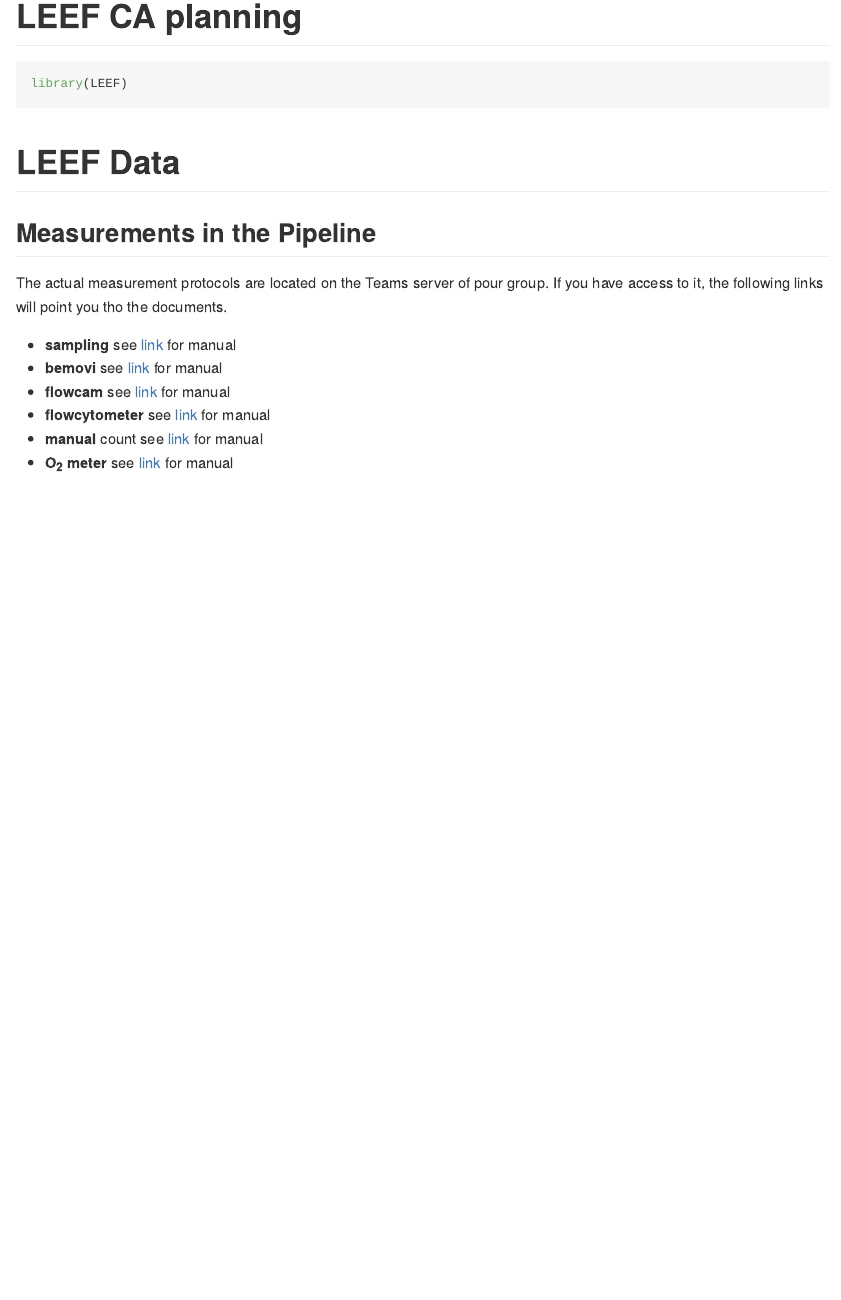
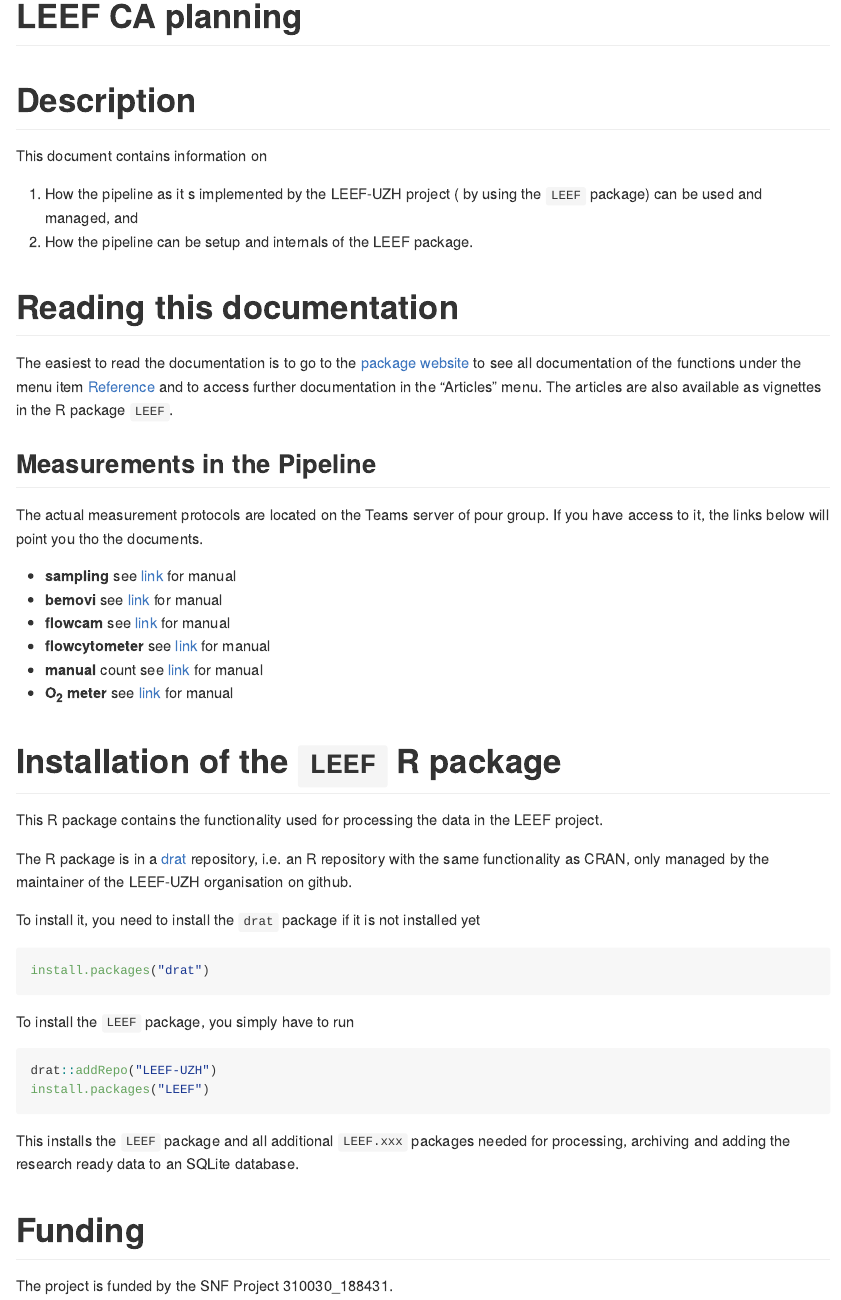
Before and after one commit to LEEF-UZH/LEEF, an R Markdown document (README.Rmd): the page in a window 1100 px wide, from its top. The pictures show the output file README.md that the author committed with the source, drawn offline in the style of GitHub.

Commit message:
Update README

````diff
--- a/README.Rmd
+++ b/README.Rmd
@@ -8,21 +8,26 @@ output:
 ---
 <!-- README.md is generated from README.Rmd. Please edit that file -->
 
-```{r, include = FALSE}
+```{r setup, include = FALSE}
 knitr::opts_chunk$set(
   collapse = TRUE,
   comment = "#>"
 )
 ```
 
-```{r setup}
-library(LEEF)
-```
+# Description
 
-# LEEF Data
+This document contains information on
+
+1. How the pipeline as it s implemented by the LEEF-UZH project ( by using the `LEEF` package) can be used and managed, and
+2. How the pipeline can be setup and internals of the LEEF package.
+
+# Reading this documentation
+
+The easiest to read the documentation is to go to the [package website](https://leef-uzh.github.io/LEEF/) to see all documentation of the functions under the menu item [Reference](https://leef-uzh.github.io/LEEF/reference/index.html) and to access further documentation in the "Articles" menu. The articles are also available as vignettes in the R package `LEEF`.
 
 ## Measurements in the Pipeline
-The actual measurement protocols are located on the Teams server of pour group. If you have access to it, the following links will point you tho the documents.
+The actual measurement protocols are located on the Teams server of pour group. If you have access to it, the links below will point you tho the documents.
 
 - **sampling** see <a href="https://teams.microsoft.com/l/file/7E868619-064E-4C6B-BC89-935C190130D4?tenantId=c7e438db-e462-4c22-a90a-c358b16980b3&fileType=docx&objectUrl=https%3A%2F%2Fuzh.sharepoint.com%2Fsites%2FLEEF%2FShared%20Documents%2FGeneral%2F05_protocols%2FSampling_manual.docx&baseUrl=https%3A%2F%2Fuzh.sharepoint.com%2Fsites%2FLEEF&serviceName=teams&threadId=19:d14a98eb700e4721b35583265c27e8a3@thread.tacv2&groupId=13ba9e9a-1d5d-42b1-9a95-08fd956973cc" target="_blank">link</a> for manual
 - **bemovi** see <a href="https://teams.microsoft.com/_#/school/files/General?threadId=19%3Ad14a98eb700e4721b35583265c27e8a3%40thread.tacv2&ctx=channel&context=1_Videoing_documents&rootfolder=%252Fsites%252FLEEF%252FShared%2520Documents%252FGeneral%252F05_protocols%252F1_Videoing_documents" target="_blank">link</a> for manual
@@ -30,3 +35,27 @@ The actual measurement protocols are located on the Teams server of pour group.
 - **flowcytometer** see <a href="https://teams.microsoft.com/l/file/D0C66850-57BD-49D1-8ED9-528C57B7FC36?tenantId=c7e438db-e462-4c22-a90a-c358b16980b3&fileType=docx&objectUrl=https%3A%2F%2Fuzh.sharepoint.com%2Fsites%2FLEEF%2FShared%20Documents%2FGeneral%2F05_protocols%2FFlowcytometer_manual.docx&baseUrl=https%3A%2F%2Fuzh.sharepoint.com%2Fsites%2FLEEF&serviceName=teams&threadId=19:d14a98eb700e4721b35583265c27e8a3@thread.tacv2&groupId=13ba9e9a-1d5d-42b1-9a95-08fd956973cc" target="_blank">link</a> for manual
 - **manual** count see <a href="https://teams.microsoft.com/l/file/336D64DD-53FC-4ED1-9E2D-DDE653C357BF?tenantId=c7e438db-e462-4c22-a90a-c358b16980b3&fileType=docx&objectUrl=https%3A%2F%2Fuzh.sharepoint.com%2Fsites%2FLEEF%2FShared%20Documents%2FGeneral%2F05_protocols%2FManual_count_manual.docx&baseUrl=https%3A%2F%2Fuzh.sharepoint.com%2Fsites%2FLEEF&serviceName=teams&threadId=19:d14a98eb700e4721b35583265c27e8a3@thread.tacv2&groupId=13ba9e9a-1d5d-42b1-9a95-08fd956973cc" target="_blank">link</a> for manual
 - **O~2~ meter** see <a href="https://teams.microsoft.com/l/file/A486E46E-A2F1-44F6-89A2-6A05E5B44F27?tenantId=c7e438db-e462-4c22-a90a-c358b16980b3&fileType=docx&objectUrl=https%3A%2F%2Fuzh.sharepoint.com%2Fsites%2FLEEF%2FShared%20Documents%2FGeneral%2F05_protocols%2FO2_manual.docx&baseUrl=https%3A%2F%2Fuzh.sharepoint.com%2Fsites%2FLEEF&serviceName=teams&threadId=19:d14a98eb700e4721b35583265c27e8a3@thread.tacv2&groupId=13ba9e9a-1d5d-42b1-9a95-08fd956973cc" target="_blank">link</a> for manual
+
+# Installation of the `LEEF` R package
+
+This R package contains the functionality used for processing the data in the LEEF project.
+
+The R package is in a [drat](https://dirk.eddelbuettel.com/code/drat.html) repository, i.e. an R repository with the same functionality as CRAN, only managed by the maintainer of the LEEF-UZH organisation on github.
+
+To install it, you need to install the `drat` package if it is not installed yet
+
+```{r eval = FALSE}
+install.packages("drat")
+```
+
+To install the `LEEF` package, you simply have to run
+```{r eval=FALSE}
+drat::addRepo("LEEF-UZH")
+install.packages("LEEF")
+```
+
+This installs the `LEEF` package and all additional `LEEF.xxx` packages needed for processing, archiving and adding the research ready data to an SQLite database.
+
+
+# Funding
+The project is funded by the SNF Project 310030_188431.
````
Also changed, not shown: README.md.
